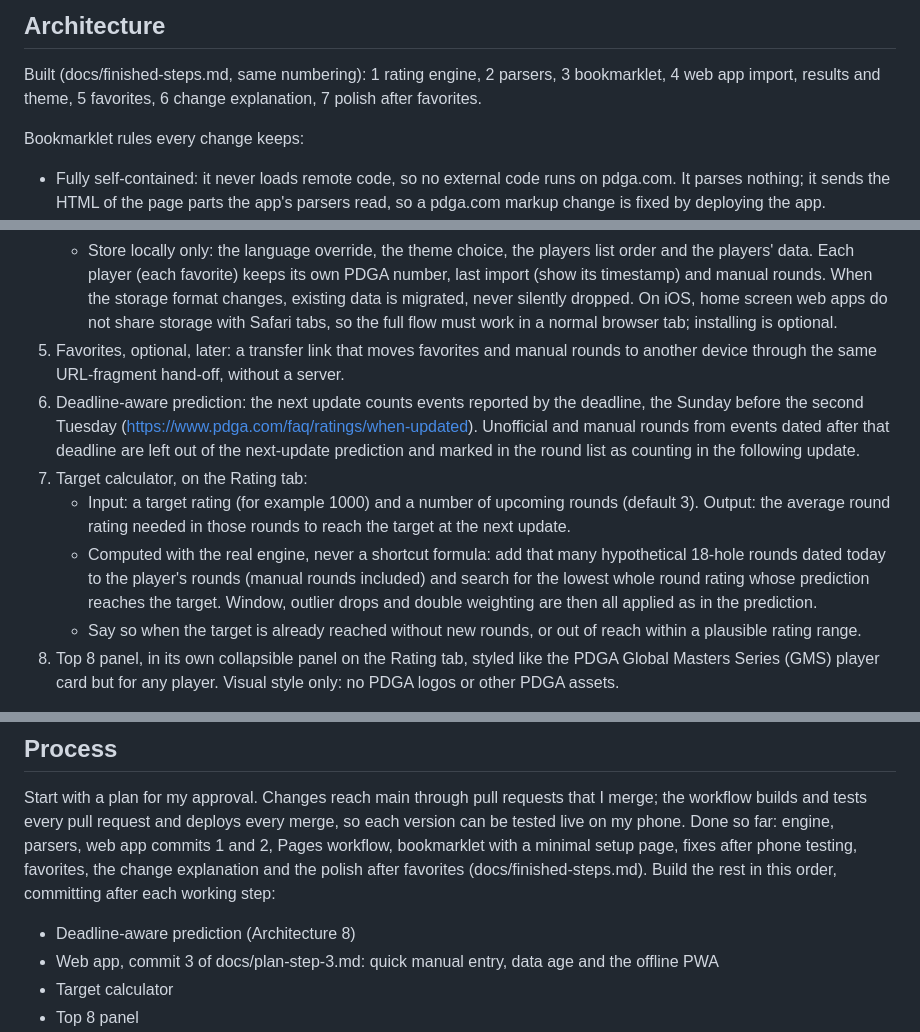
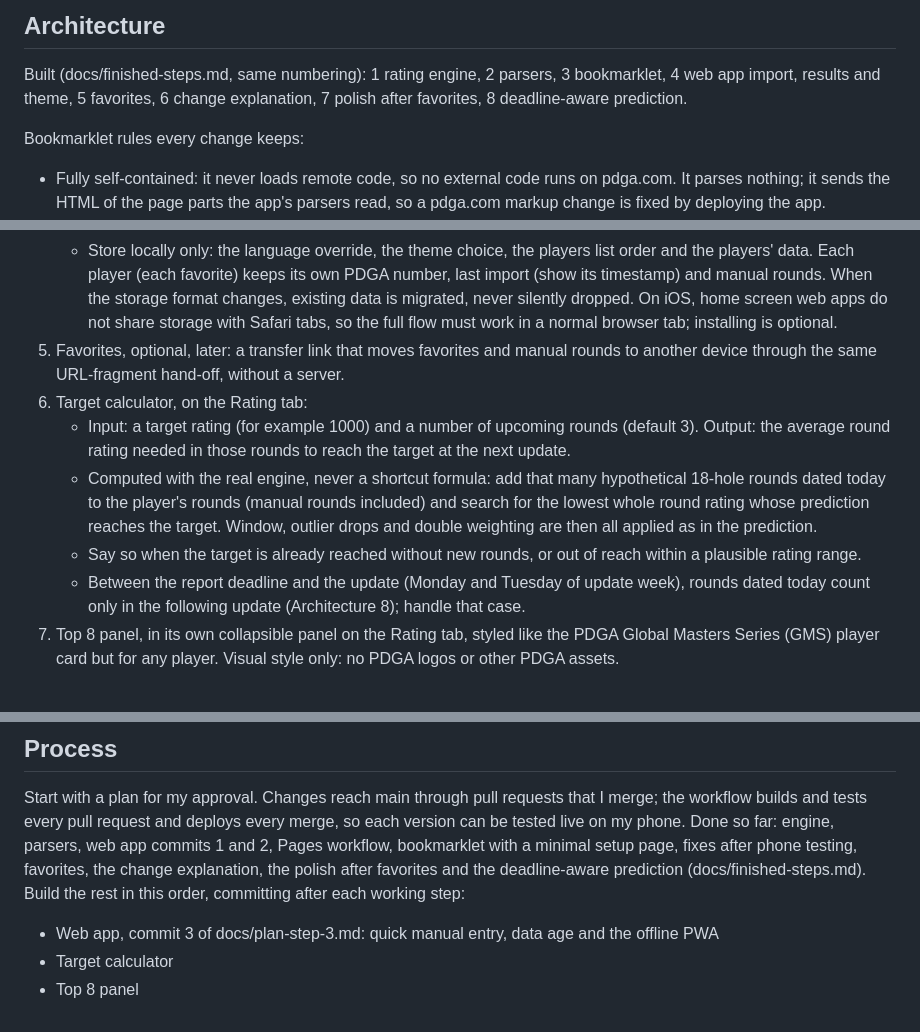
Before and after one commit to Peiza/next-rating, a Markdown page: CLAUDE.md, 3 parts joined by grey strips. Drawn GitHub-style.

```diff
--- a/CLAUDE.md
+++ b/CLAUDE.md
@@ -63,7 +63,7 @@ single build-time setting.
 ## Architecture
 Built (docs/finished-steps.md, same numbering): 1 rating engine, 2 parsers,
 3 bookmarklet, 4 web app import, results and theme, 5 favorites, 6 change
-explanation, 7 polish after favorites.
+explanation, 7 polish after favorites, 8 deadline-aware prediction.
 
 Bookmarklet rules every change keeps:
 - Fully self-contained: it never loads remote code, so no external code runs
@@ -102,12 +102,6 @@ Open:
 5. Favorites, optional, later: a transfer link that moves favorites and manual
    rounds to another device through the same URL-fragment hand-off, without a
    server.
-8. Deadline-aware prediction: the next update counts events reported by the
-   deadline, the Sunday before the second Tuesday
-   (https://www.pdga.com/faq/ratings/when-updated). Unofficial and manual
-   rounds from events dated after that deadline are left out of the
-   next-update prediction and marked in the round list as counting in the
-   following update.
 9. Target calculator, on the Rating tab:
    - Input: a target rating (for example 1000) and a number of upcoming
      rounds (default 3). Output: the average round rating needed in those
@@ -119,6 +113,9 @@ Open:
      weighting are then all applied as in the prediction.
    - Say so when the target is already reached without new rounds, or out of
      reach within a plausible rating range.
+   - Between the report deadline and the update (Monday and Tuesday of
+     update week), rounds dated today count only in the following update
+     (Architecture 8); handle that case.
 10. Top 8 panel, in its own collapsible panel on the Rating tab, styled like
    the PDGA Global Masters Series (GMS) player card but for any player. Visual
    style only: no PDGA logos or other PDGA assets.
@@ -200,9 +197,9 @@ that I merge; the workflow builds and tests every pull request and deploys
 every merge, so each version can be tested live on my phone. Done so far:
 engine, parsers, web app commits 1 and 2, Pages workflow, bookmarklet with a
 minimal setup page, fixes after phone testing, favorites, the change
-explanation and the polish after favorites (docs/finished-steps.md). Build
-the rest in this order, committing after each working step:
-- Deadline-aware prediction (Architecture 8)
+explanation, the polish after favorites and the deadline-aware prediction
+(docs/finished-steps.md). Build the rest in this order, committing after
+each working step:
 - Web app, commit 3 of docs/plan-step-3.md: quick manual entry, data age and
   the offline PWA
 - Target calculator
```
Also changed, not shown: docs/finished-steps.md (+13 -0 lines).
